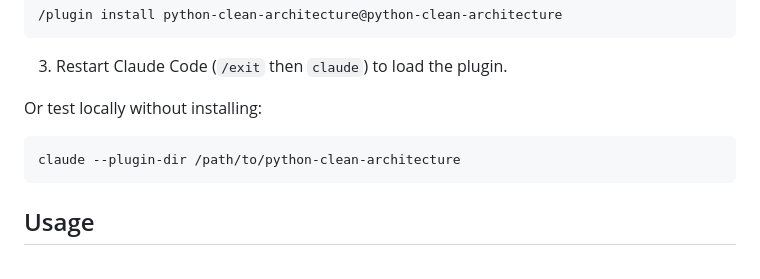
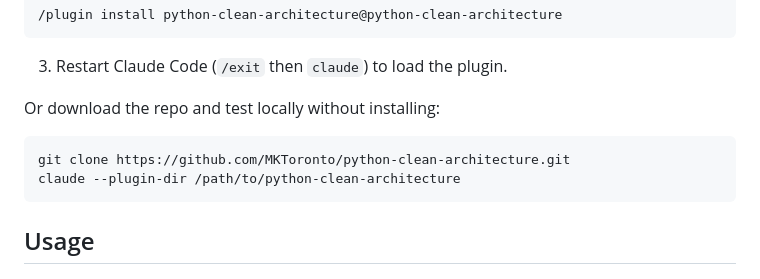
Before and after one commit to MKToronto/python-clean-architecture, a Markdown page: README.md, the part around the change. GitHub-like rendering.

````diff
--- a/README.md
+++ b/README.md
@@ -26,9 +26,10 @@ This plugin distills those principles into actionable guidance for Claude Code.
 
 3. Restart Claude Code (`/exit` then `claude`) to load the plugin.
 
-Or test locally without installing:
+Or download the repo and test locally without installing:
 
 ```bash
+git clone https://github.com/MKToronto/python-clean-architecture.git
 claude --plugin-dir /path/to/python-clean-architecture
 ```
 
````
